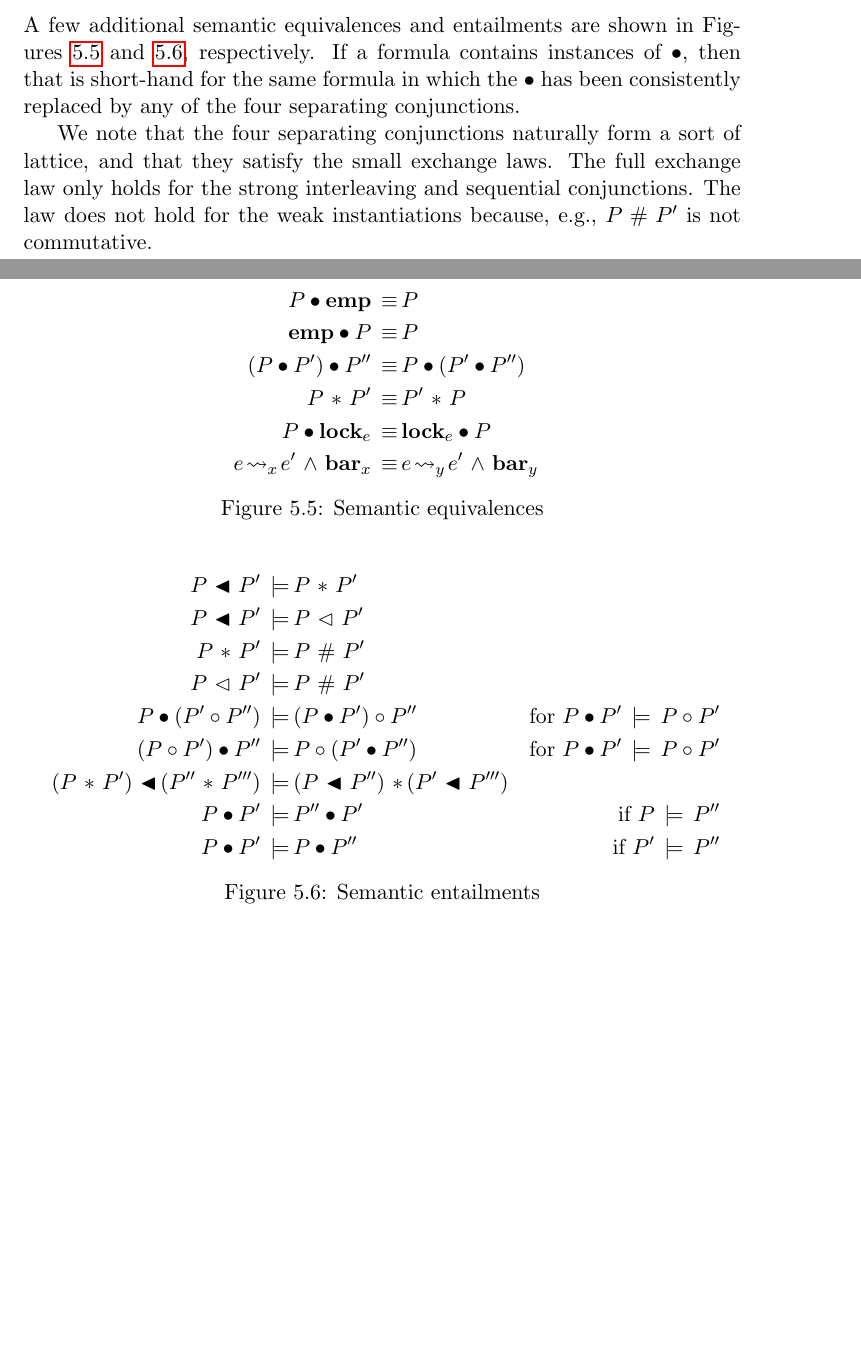
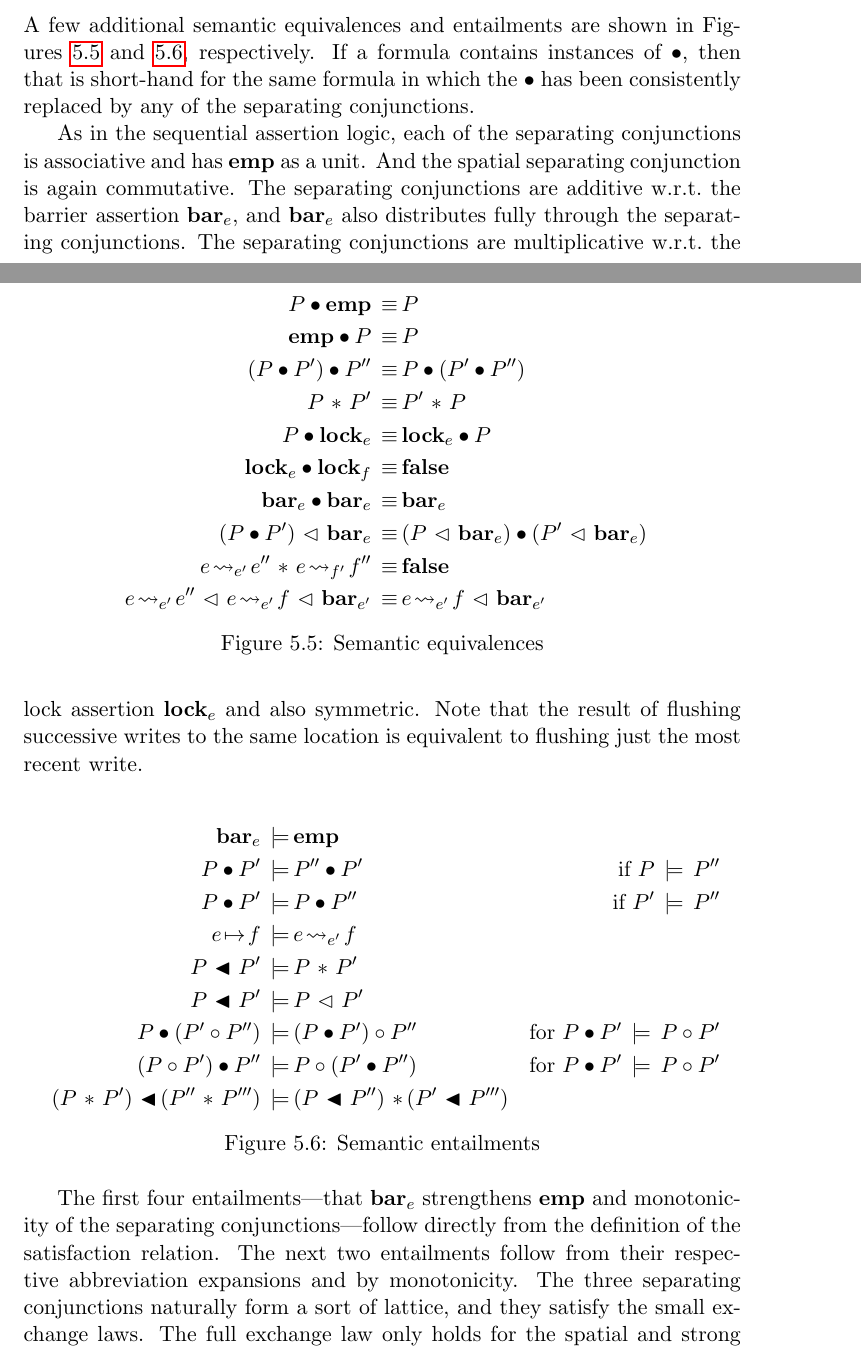
Before and after one commit to iwehrman/Weak-Memory-Local-Reasoning, a LaTeX thesis (dissertation.tex): two parts of pages 84 and 85 of 114, joined at a grey line, cut so that both start at the same text, the shorter picture padded with empty space. Compiled offline with pdfLaTeX.

Commit message:
cleanup conc alg

```diff
--- a/dissertation.tex
+++ b/dissertation.tex
@@ -1701,7 +1701,7 @@ $(\mu',\bvt) \modrefines (\mu,\gamma)$ because $\mu' \taurefines \mu \conj \bvt$
 \subsection{Algebra}
 \label{sec:algebra}
 
-A few additional semantic equivalences and entailments are shown in Figures~\ref{fig:equivalences} and~\ref{fig:entailments}, respectively. If a formula contains instances of $\bullet$, then that is short-hand for the same formula in which the $\bullet$ has been consistently replaced by any of the four separating conjunctions.
+A few additional semantic equivalences and entailments are shown in Figures~\ref{fig:equivalences} and~\ref{fig:entailments}, respectively. If a formula contains instances of $\bullet$, then that is short-hand for the same formula in which the $\bullet$ has been consistently replaced by any of the separating conjunctions.
 
 \begin{figure}[ht]
 	\centering
@@ -1712,33 +1712,40 @@ A few additional semantic equivalences and entailments are shown in Figures~\ref
 		\femp \bullet P \sequiv & P \\
 		(P \bullet P') \bullet P'' \sequiv & P \bullet (P' \bullet P'') \\
 		P \fsep P' \sequiv & P' \fsep P \\
-		P \bullet \flock{e} \sequiv & \flock{e} \bullet P \\
-		e \fwrite{x} e' \conj \fbar{x} \sequiv & e \fwrite{y} e' \conj \fbar{y}
+    P \bullet \flock{e} \sequiv & \flock{e} \bullet P \\
+    \flock{e} \gensym \flock{f} \sequiv & \bexpf \\
+    \fbar{e} \gensym \fbar{e} \sequiv & \fbar{e} \\
+		(P \gensym P') \fseq \fbar{e} \sequiv & (P \fseq \fbar{e}) \gensym (P' \fseq \fbar{e}) \\
+    e \fwrite{e'} e'' \fsep e \fwrite{f'} f'' \sequiv & \bexpf \\
+    e \fwrite{e'} e'' \fseq e \fwrite{e'} f \fseq \fbar{e'} \sequiv & e \fwrite{e'} f \fseq \fbar{e'}
  	\end{align*}
 	\end{minipage}}
 	\caption{\label{fig:equivalences}Semantic equivalences}
 \end{figure}
 
-We note that the four separating conjunctions naturally form a sort of lattice, and that they satisfy the small exchange laws. The full exchange law only holds for the strong interleaving and sequential conjunctions. The law does not hold for the weak instantiations because, e.g., $P \fhash P'$ is not commutative.
+As in the sequential assertion logic, each of the separating conjunctions is associative and has $\femp$ as a unit. And the spatial separating conjunction is again commutative. The separating conjunctions are additive w.r.t.\ the barrier assertion $\fbar{e}$, and $\fbar{e}$ also distributes fully through the separating conjunctions. The separating conjunctions are multiplicative w.r.t.\ the lock assertion $\flock{e}$ and also symmetric. Note that the result of flushing successive writes to the same location is equivalent to flushing just the most recent write.
 
 \begin{figure}[ht]
 	\centering
 	\resizebox{\columnwidth}{!}{
 	\begin{minipage}{\columnwidth}
 	\begin{align*}
-		P \fsseq P' \sentails & P \fsep P' \\
-		P \fsseq P' \sentails & P \fseq P' \\
-		P \fsep P' \sentails & P \fhash P' \\
-		P \fseq P' \sentails & P \fhash P' \\
-		P \bullet (P' \circ P'') \sentails & (P \bullet P') \circ P'' & \text{for $P \bullet P' \sentails P \circ P'$} \\
-		(P \circ P') \bullet P'' \sentails & P \circ (P' \bullet P'') & \text{for $P \bullet P' \sentails P \circ P'$} \\
-		(P \fsep P') \fsseq (P'' \fsep P''') \sentails & (P \fsseq P'') \fsep (P' \fsseq P''') \\
-		P \bullet P' \sentails & P'' \bullet P' & \text{if $P \sentails P''$} \\
-		P \bullet P' \sentails & P \bullet P'' & \text{if $P' \sentails P''$}
+        \fbar{e} \sentails & \femp \\
+        P \bullet P' \sentails & P'' \bullet P' & \text{if $P \sentails P''$} \\
+        P \bullet P' \sentails & P \bullet P'' & \text{if $P' \sentails P''$}
+\\
+        e \fpointsto f \sentails & e \fwrite{e'} f \\
+        P \fsseq P' \sentails & P \fsep P' \\
+        P \fsseq P' \sentails & P \fseq P' \\
+        P \bullet (P' \circ P'') \sentails & (P \bullet P') \circ P'' & \text{for $P \bullet P' \sentails P \circ P'$} \\
+        (P \circ P') \bullet P'' \sentails & P \circ (P' \bullet P'') & \text{for $P \bullet P' \sentails P \circ P'$} \\
+        (P \fsep P') \fsseq (P'' \fsep P''') \sentails & (P \fsseq P'') \fsep (P' \fsseq P''')
  	\end{align*}
  	\end{minipage}}
 	\caption{\label{fig:entailments}Semantic entailments}
 \end{figure}
+
+The first four entailments---that $\fbar{e}$ strengthens $\femp$ and monotonicity of the separating conjunctions---follow directly from the definition of the satisfaction relation. The next two entailments follow from their respective abbreviation expansions and by monotonicity. The three separating conjunctions naturally form a sort of lattice, and they satisfy the small exchange laws. The full exchange law only holds for the spatial and strong temporal conjunctions. The law does not hold for the other separating conjunctions because, e.g., it implies commutativity of the main connective in the consequent, and the other conjunctions are not commutative.
 
 
 \section{Concurrent Specifications}
```
